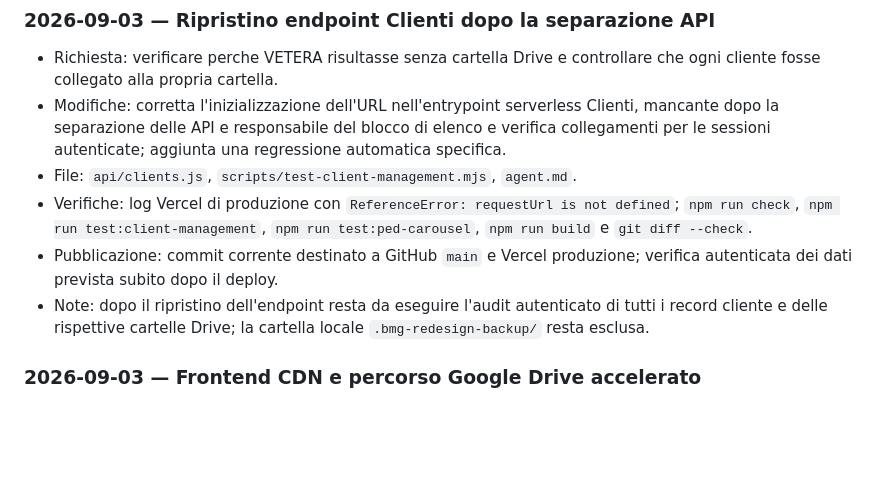
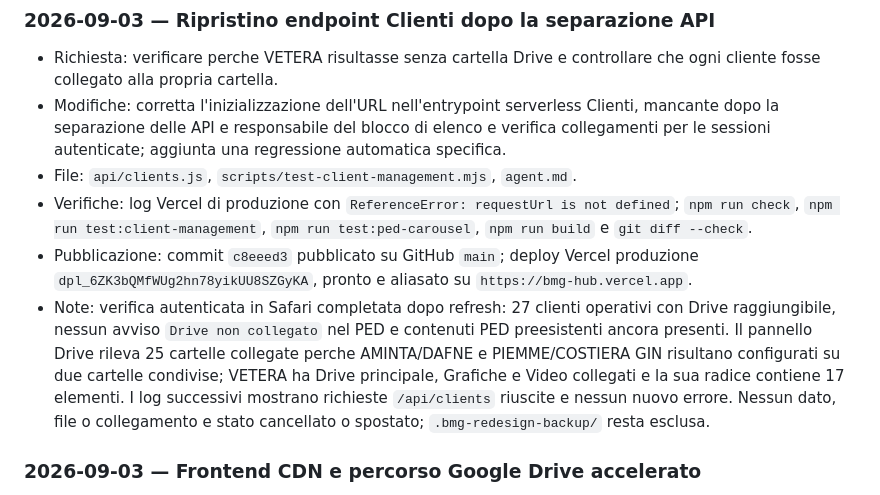
Before and after one commit to bemarketinggroup-del/bmg-hub, a Markdown page: agent.md, the part around the change. Drawn GitHub-style; blank space fills up the shorter version.

Commit message:
Registra verifica clienti e Drive

```diff
--- a/agent.md
+++ b/agent.md
@@ -71,11 +71,18 @@ più recente alla più vecchia:
 - Verifiche: log Vercel di produzione con `ReferenceError: requestUrl is not
   defined`; `npm run check`, `npm run test:client-management`, `npm run
   test:ped-carousel`, `npm run build` e `git diff --check`.
-- Pubblicazione: commit corrente destinato a GitHub `main` e Vercel produzione;
-  verifica autenticata dei dati prevista subito dopo il deploy.
-- Note: dopo il ripristino dell'endpoint resta da eseguire l'audit autenticato
-  di tutti i record cliente e delle rispettive cartelle Drive; la cartella
-  locale `.bmg-redesign-backup/` resta esclusa.
+- Pubblicazione: commit `c8eeed3` pubblicato su GitHub `main`; deploy Vercel
+  produzione `dpl_6ZK3bQMfWUg2hn78yikUU8SZGyKA`, pronto e aliasato su
+  `https://bmg-hub.vercel.app`.
+- Note: verifica autenticata in Safari completata dopo refresh: 27 clienti
+  operativi con Drive raggiungibile, nessun avviso `Drive non collegato` nel
+  PED e contenuti PED preesistenti ancora presenti. Il pannello Drive rileva
+  25 cartelle collegate perche AMINTA/DAFNE e PIEMME/COSTIERA GIN risultano
+  configurati su due cartelle condivise; VETERA ha Drive principale, Grafiche
+  e Video collegati e la sua radice contiene 17 elementi. I log successivi mostrano
+  richieste `/api/clients` riuscite e nessun nuovo errore. Nessun dato, file o
+  collegamento e stato cancellato o spostato; `.bmg-redesign-backup/` resta
+  esclusa.
 
 ### 2026-09-03 — Frontend CDN e percorso Google Drive accelerato
 
```
